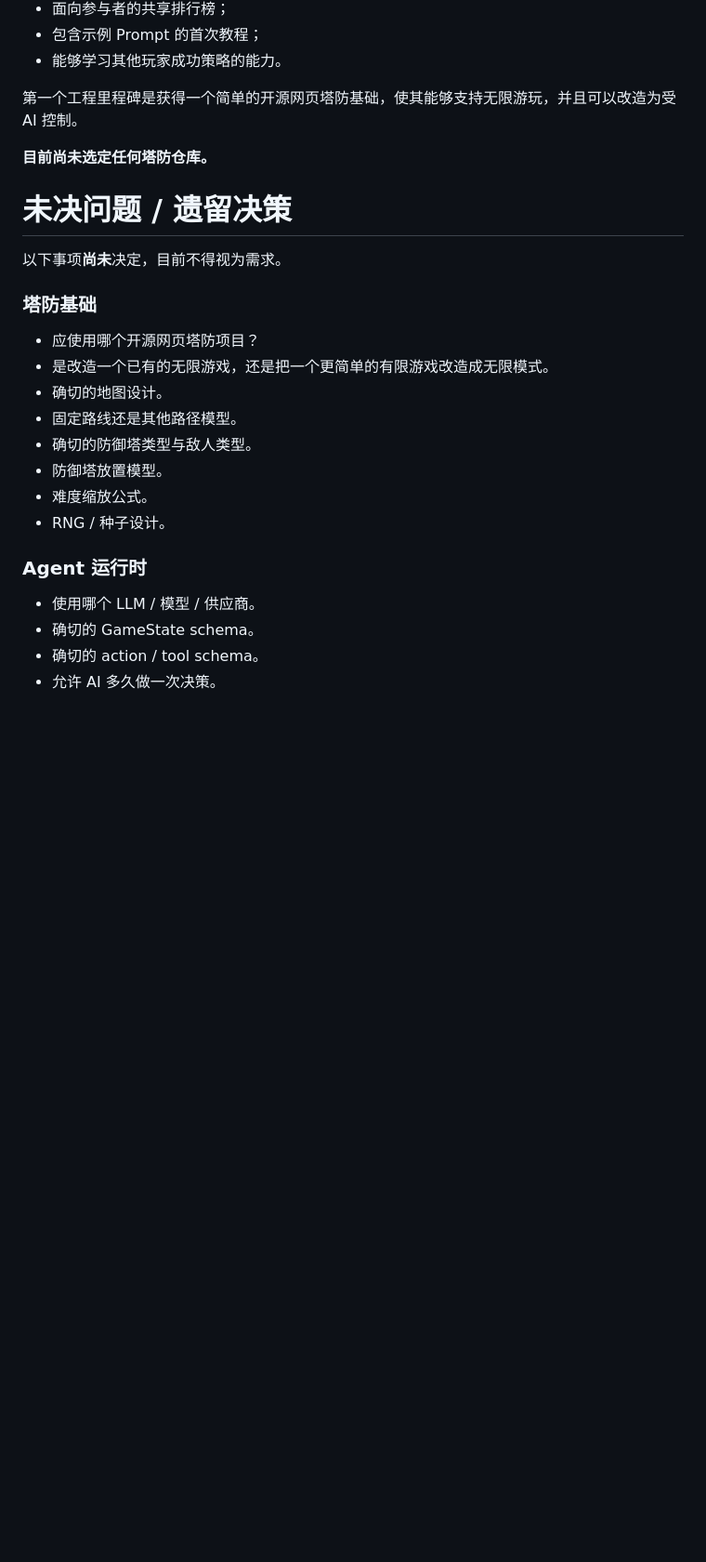
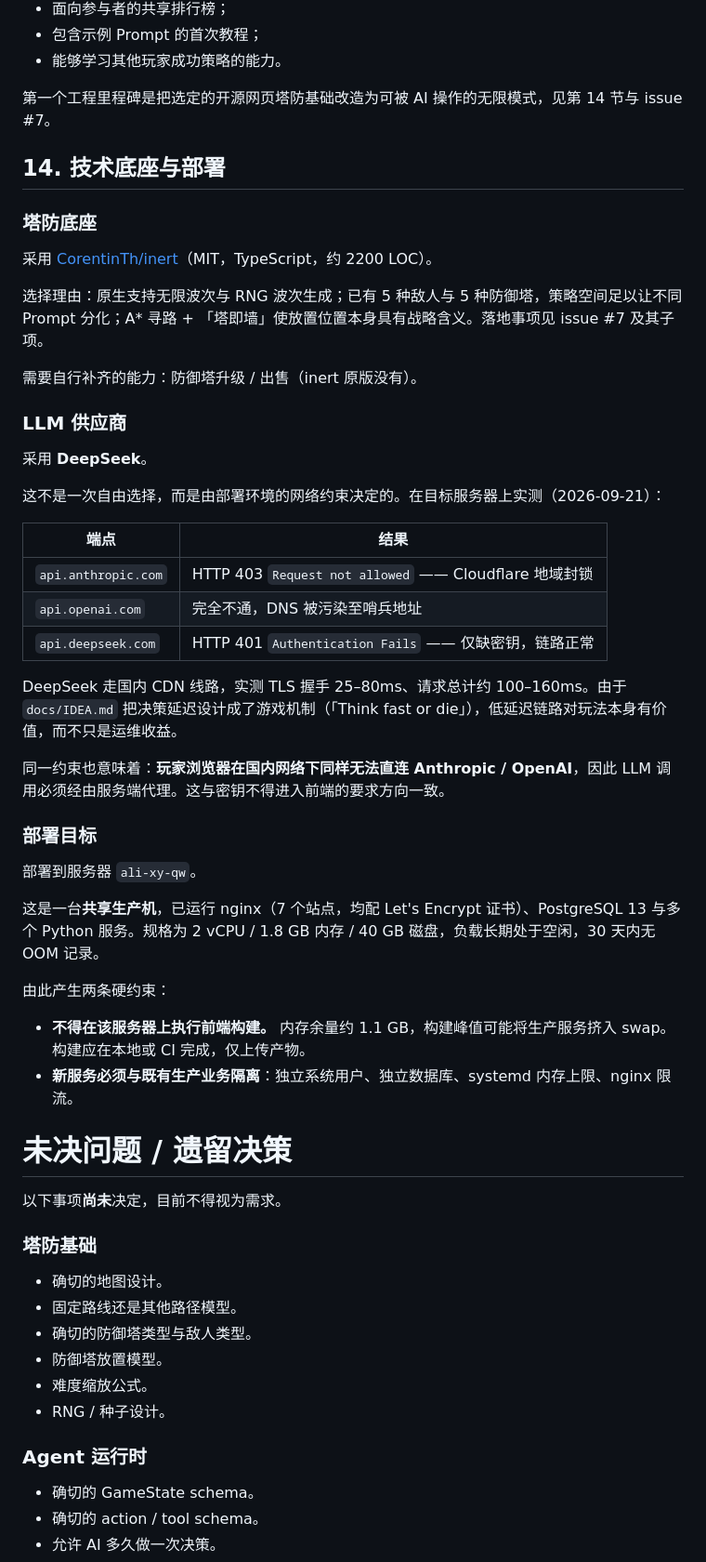
Before and after one commit to seventeenlyc/hackathon921, a Markdown page: docs/PRODUCT_CONCEPT.md, the part around one of its changes. Shown at 93% size. Drawn GitHub-style; blank space fills up the shorter version.

Commit message:
docs: 确认 DeepSeek 为 LLM 供应商，并记录底座与部署决定
新增 PRODUCT_CONCEPT.md §14「技术底座与部署」，记录三项已确认决定：

- 塔防底座采用 CorentinTh/inert（MIT）
- LLM 供应商采用 DeepSeek
- 部署目标为服务器 ali-xy-qw

DeepSeek 不是自由选择，而是部署环境的网络约束决定的。在目标服务器
上实测：api.anthropic.com 返回 403 Request not allowed（Cloudflare
地域封锁，非缺密钥）；api.openai.com 完全不通，DNS 被污染至哨兵地址；
api.deepseek.com 返回 401 Authentication Fails，即链路正常仅缺密钥，
且走国内 CDN，请求总计约 100-160ms。

同一约束推出一条架构要求：玩家浏览器在国内网络下同样无法直连境外模型
服务，因此 LLM 调用必须经服务端代理——这原本只是密钥安全要求，现在
也是功能前提。

服务器为共享生产机（nginx 7 站点 + PostgreSQL 13 + 多个 Python 服务，
2C/1.8G），据此记录两条硬约束：不得在该机执行前端构建；新服务必须与
既有生产业务隔离。

相应地从未决清单中移除：塔防仓库选型、LLM 供应商、托管/部署。
后端技术栈、数据库、身份方案仍未定型。

Co-Authored-By: Claude Opus 5 <noreply@anthropic.com>

```diff
--- a/docs/PRODUCT_CONCEPT.md
+++ b/docs/PRODUCT_CONCEPT.md
@@ -198,9 +198,44 @@ MVP 必须建立：
 - 包含示例 Prompt 的首次教程；
 - 能够学习其他玩家成功策略的能力。
 
-第一个工程里程碑是获得一个简单的开源网页塔防基础，使其能够支持无限游玩，并且可以改造为受 AI 控制。
+第一个工程里程碑是把选定的开源网页塔防基础改造为可被 AI 操作的无限模式，见第 14 节与 issue #7。
 
-**目前尚未选定任何塔防仓库。**
+## 14. 技术底座与部署
+
+### 塔防底座
+
+采用 [CorentinTh/inert](https://github.com/CorentinTh/inert)（MIT，TypeScript，约 2200 LOC）。
+
+选择理由：原生支持无限波次与 RNG 波次生成；已有 5 种敌人与 5 种防御塔，策略空间足以让不同 Prompt 分化；A* 寻路 + 「塔即墙」使放置位置本身具有战略含义。落地事项见 issue #7 及其子项。
+
+需要自行补齐的能力：防御塔升级 / 出售（inert 原版没有）。
+
+### LLM 供应商
+
+采用 **DeepSeek**。
+
+这不是一次自由选择，而是由部署环境的网络约束决定的。在目标服务器上实测（2026-09-21）：
+
+| 端点 | 结果 |
+|---|---|
+| `api.anthropic.com` | HTTP 403 `Request not allowed` —— Cloudflare 地域封锁 |
+| `api.openai.com` | 完全不通，DNS 被污染至哨兵地址 |
+| `api.deepseek.com` | HTTP 401 `Authentication Fails` —— 仅缺密钥，链路正常 |
+
+DeepSeek 走国内 CDN 线路，实测 TLS 握手 25–80ms、请求总计约 100–160ms。由于 `docs/IDEA.md` 把决策延迟设计成了游戏机制（「Think fast or die」），低延迟链路对玩法本身有价值，而不只是运维收益。
+
+同一约束也意味着：**玩家浏览器在国内网络下同样无法直连 Anthropic / OpenAI**，因此 LLM 调用必须经由服务端代理。这与密钥不得进入前端的要求方向一致。
+
+### 部署目标
+
+部署到服务器 `ali-xy-qw`。
+
+这是一台**共享生产机**，已运行 nginx（7 个站点，均配 Let's Encrypt 证书）、PostgreSQL 13 与多个 Python 服务。规格为 2 vCPU / 1.8 GB 内存 / 40 GB 磁盘，负载长期处于空闲，30 天内无 OOM 记录。
+
+由此产生两条硬约束：
+
+- **不得在该服务器上执行前端构建。** 内存余量约 1.1 GB，构建峰值可能将生产服务挤入 swap。构建应在本地或 CI 完成，仅上传产物。
+- **新服务必须与既有生产业务隔离**：独立系统用户、独立数据库、systemd 内存上限、nginx 限流。
 
 # 未决问题 / 遗留决策
 
@@ -208,8 +243,6 @@ MVP 必须建立：
 
 ### 塔防基础
 
-- 应使用哪个开源网页塔防项目？
-- 是改造一个已有的无限游戏，还是把一个更简单的有限游戏改造成无限模式。
 - 确切的地图设计。
 - 固定路线还是其他路径模型。
 - 确切的防御塔类型与敌人类型。
@@ -219,7 +252,6 @@ MVP 必须建立：
 
 ### Agent 运行时
 
-- 使用哪个 LLM / 模型 / 供应商。
 - 确切的 GameState schema。
 - 确切的 action / tool schema。
 - 允许 AI 多久做一次决策。
```
Also changed, not shown: other parts of docs/PRODUCT_CONCEPT.md (+0 -1 lines), AGENTS.md (+4 -2 lines).
